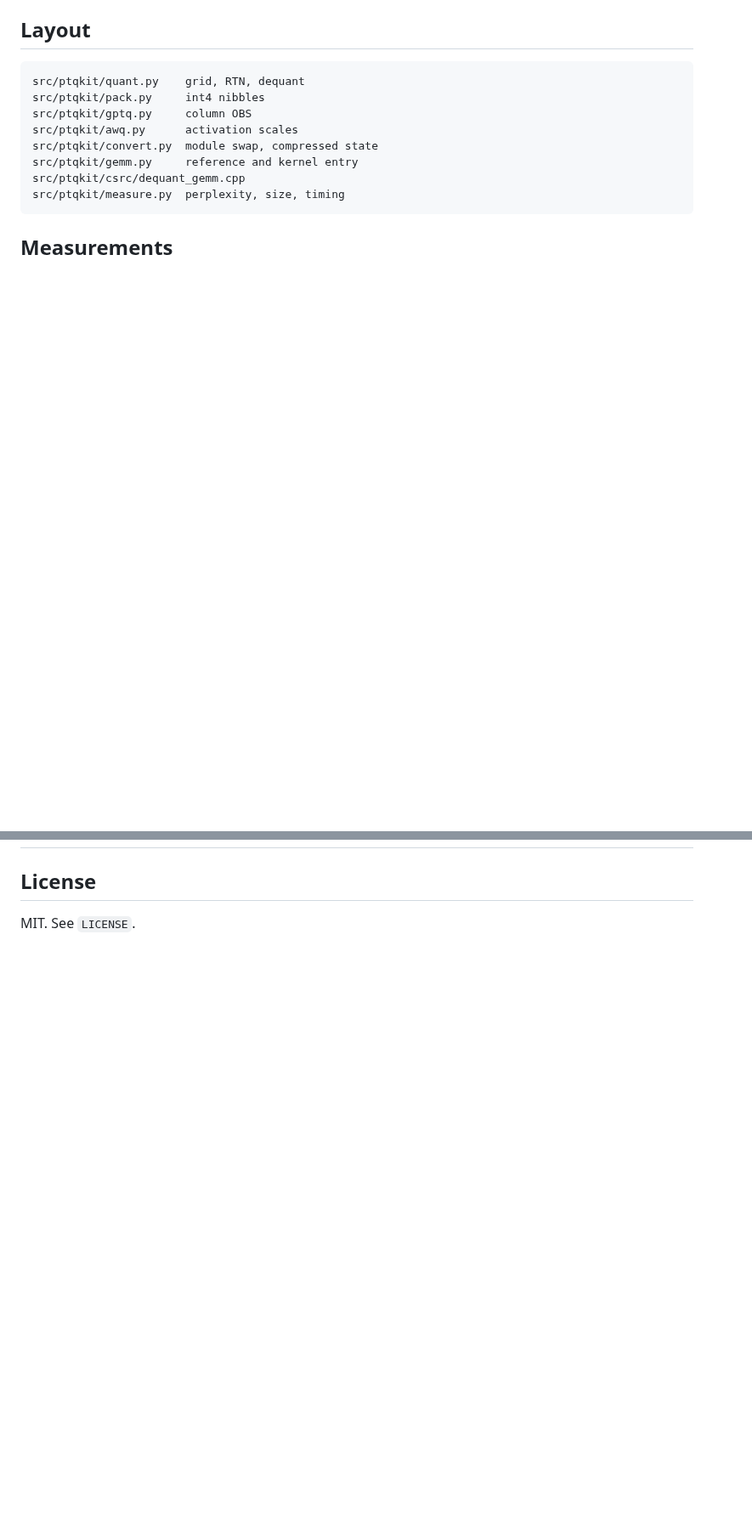
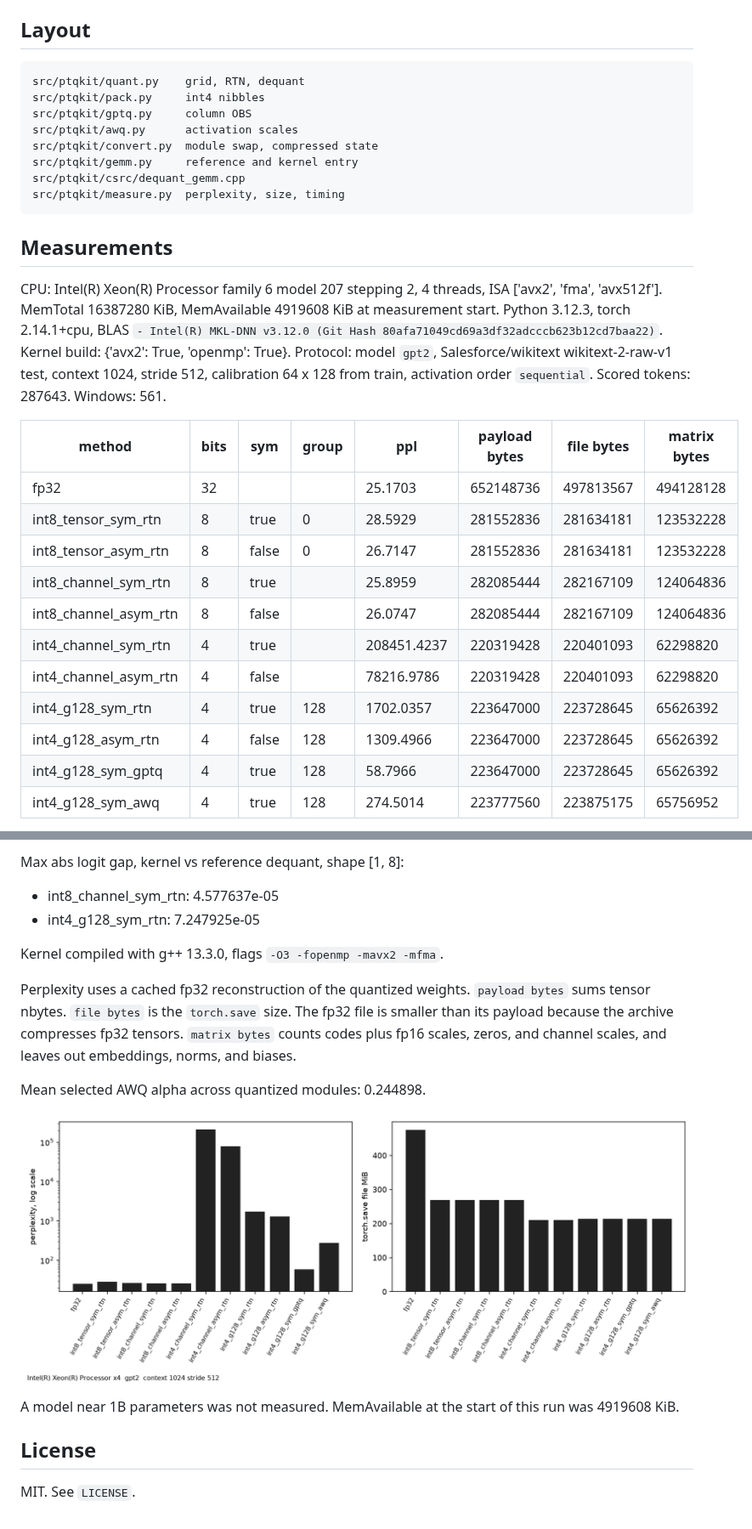
Before and after one commit to cvs0/weight-quantizer, a Markdown page: README.md, 2 parts joined by grey strips. Shown at 85% size. Rendered like a GitHub page; pictures changed too: results/gpt2_wikitext2.png (added); blank space fills up the shorter version.

```diff
--- a/README.md
+++ b/README.md
@@ -173,4 +173,24 @@ src/ptqkit/measure.py  perplexity, size, timing
 
 ## Measurements
 
-<!-- MEASURED_RESULTS -->
+CPU: Intel(R) Xeon(R) Processor family 6 model 207 stepping 2, 4 threads, ISA ['avx2', 'fma', 'avx512f'].
+MemTotal 16387280 KiB, MemAvailable 4919608 KiB at measurement start.
+Python 3.12.3, torch 2.14.1+cpu, BLAS `- Intel(R) MKL-DNN v3.12.0 (Git Hash 80afa71049cd69a3df32adcccb623b12cd7baa22)`.
+Kernel build: {'avx2': True, 'openmp': True}.
+Protocol: model `gpt2`, Salesforce/wikitext wikitext-2-raw-v1 test, context 1024, stride 512, calibration 64 x 128 from train, activation order `sequential`.
+Scored tokens: 287643. Windows: 561.
+
+| method | bits | sym | group | ppl | payload bytes | file bytes | matrix bytes |
+| --- | --- | --- | --- | --- | --- | --- | --- |
+| fp32 | 32 |  |  | 25.1703 | 652148736 | 497813567 | 494128128 |
+| int8_tensor_sym_rtn | 8 | true | 0 | 28.5929 | 281552836 | 281634181 | 123532228 |
+| int8_tensor_asym_rtn | 8 | false | 0 | 26.7147 | 281552836 | 281634181 | 123532228 |
+| int8_channel_sym_rtn | 8 | true |  | 25.8959 | 282085444 | 282167109 | 124064836 |
+| int8_channel_asym_rtn | 8 | false |  | 26.0747 | 282085444 | 282167109 | 124064836 |
+| int4_channel_sym_rtn | 4 | true |  | 208451.4237 | 220319428 | 220401093 | 62298820 |
+| int4_channel_asym_rtn | 4 | false |  | 78216.9786 | 220319428 | 220401093 | 62298820 |
+| int4_g128_sym_rtn | 4 | true | 128 | 1702.0357 | 223647000 | 223728645 | 65626392 |
+| int4_g128_asym_rtn | 4 | false | 128 | 1309.4966 | 223647000 | 223728645 | 65626392 |
+| int4_g128_sym_gptq | 4 | true | 128 | 58.7966 | 223647000 | 223728645 | 65626392 |
+| int4_g128_sym_awq | 4 | true | 128 | 274.5014 | 223777560 | 223875175 | 65756952 |
+
@@ -177,3 +247,17 @@ src/ptqkit/measure.py  perplexity, size, timing
+Max abs logit gap, kernel vs reference dequant, shape [1, 8]:
+- int8_channel_sym_rtn: 4.577637e-05
+- int4_g128_sym_rtn: 7.247925e-05
+
+Kernel compiled with g++ 13.3.0, flags `-O3 -fopenmp -mavx2 -mfma`.
+
+Perplexity uses a cached fp32 reconstruction of the quantized weights. `payload bytes` sums tensor nbytes. `file bytes` is the `torch.save` size. The fp32 file is smaller than its payload because the archive compresses fp32 tensors. `matrix bytes` counts codes plus fp16 scales, zeros, and channel scales, and leaves out embeddings, norms, and biases.
+
+Mean selected AWQ alpha across quantized modules: 0.244898.
+
+![perplexity and file size](results/gpt2_wikitext2.png)
+
+A model near 1B parameters was not measured. MemAvailable at the start of this run was 4919608 KiB.
+
 
 ## License
 
```
Also changed, not shown: other parts of README.md (+51 -1 lines), 4 other files.
